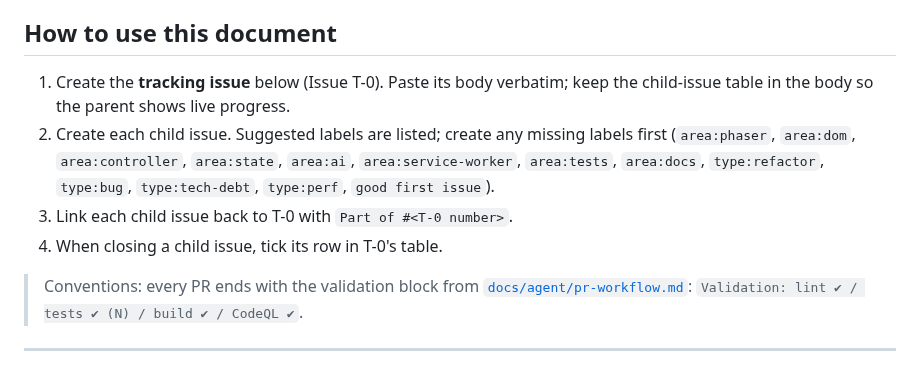
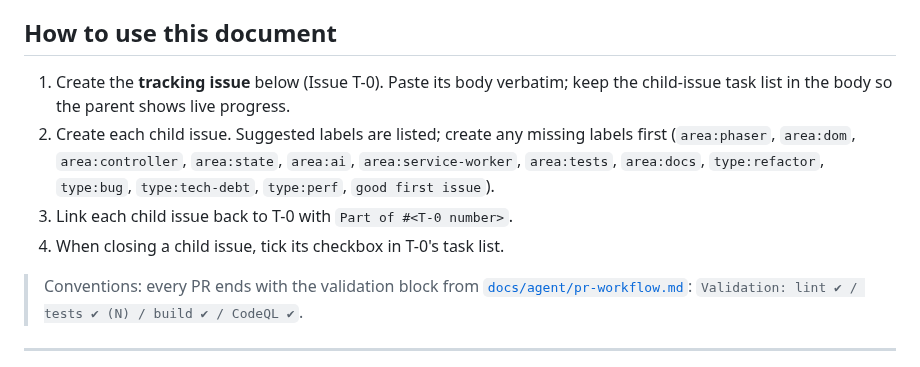
Before and after one commit to pompomon/Cardgame, a Markdown page: docs/agent/improvement-plan.md, the part around the change. GitHub-like rendering.

Commit message:
docs: align improvement-plan instructions with task-list template
Agent-Logs-Url: https://github.com/pompomon/Cardgame/sessions/e9cf9709-43b6-434f-91db-033b72ec5fc9

Co-authored-by: pompomon <2802155+pompomon@users.noreply.github.com>

```diff
--- a/docs/agent/improvement-plan.md
+++ b/docs/agent/improvement-plan.md
@@ -12,15 +12,15 @@ single, reviewable PR.
 ## How to use this document
 
 1. Create the **tracking issue** below (Issue T-0). Paste its body
-   verbatim; keep the child-issue table in the body so the parent shows
-   live progress.
+   verbatim; keep the child-issue task list in the body so the parent
+   shows live progress.
 2. Create each child issue. Suggested labels are listed; create any
    missing labels first (`area:phaser`, `area:dom`, `area:controller`,
    `area:state`, `area:ai`, `area:service-worker`, `area:tests`,
    `area:docs`, `type:refactor`, `type:bug`, `type:tech-debt`,
    `type:perf`, `good first issue`).
 3. Link each child issue back to T-0 with `Part of #<T-0 number>`.
-4. When closing a child issue, tick its row in T-0's table.
+4. When closing a child issue, tick its checkbox in T-0's task list.
 
 > Conventions: every PR ends with the validation block from
 > [`docs/agent/pr-workflow.md`](pr-workflow.md):
```
